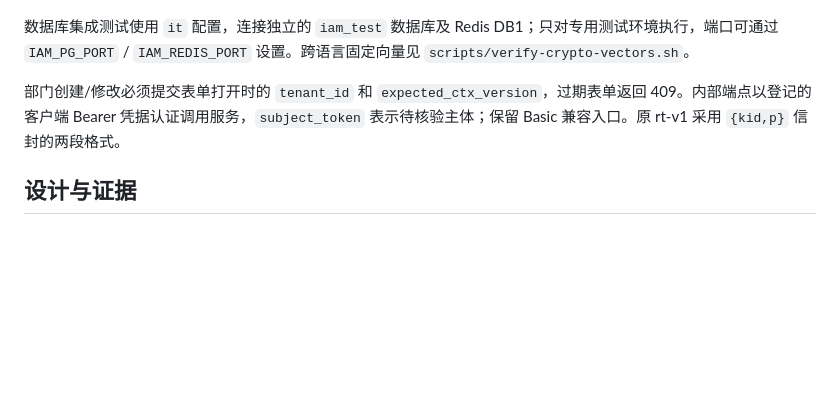
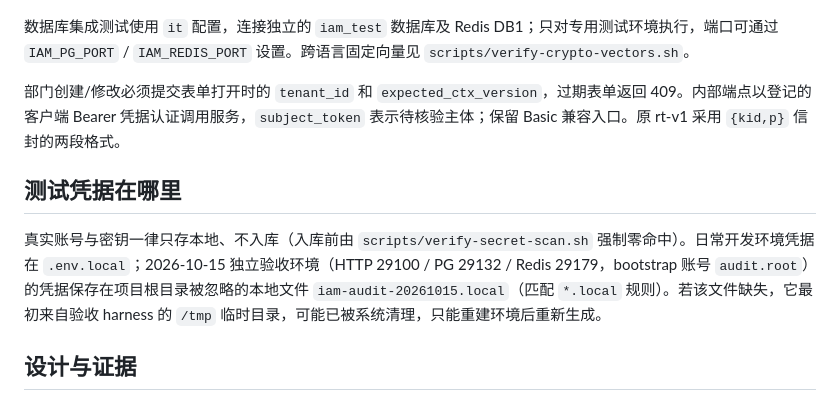
Before and after one commit to Acerola-1/air_agent_iam, a Markdown page: README.md, the part around the change. Drawn GitHub-style; blank space fills up the shorter version.

Commit message:
docs: README 增加测试凭据存放位置指引（不含秘密值）

```diff
--- a/README.md
+++ b/README.md
@@ -61,6 +61,10 @@ npm run build
 
 部门创建/修改必须提交表单打开时的 `tenant_id` 和 `expected_ctx_version`，过期表单返回 409。内部端点以登记的客户端 Bearer 凭据认证调用服务，`subject_token` 表示待核验主体；保留 Basic 兼容入口。原 rt-v1 采用 `{kid,p}` 信封的两段格式。
 
+## 测试凭据在哪里
+
+真实账号与密钥一律只存本地、不入库（入库前由 `scripts/verify-secret-scan.sh` 强制零命中）。日常开发环境凭据在 `.env.local`；2026-10-15 独立验收环境（HTTP 29100 / PG 29132 / Redis 29179，bootstrap 账号 `audit.root`）的凭据保存在项目根目录被忽略的本地文件 `iam-audit-20261015.local`（匹配 `*.local` 规则）。若该文件缺失，它最初来自验收 harness 的 `/tmp` 临时目录，可能已被系统清理，只能重建环境后重新生成。
+
 ## 设计与证据
 
 - [HTTP 契约](openspec/changes/establish-shared-iam-service/http-contract.md)
```
